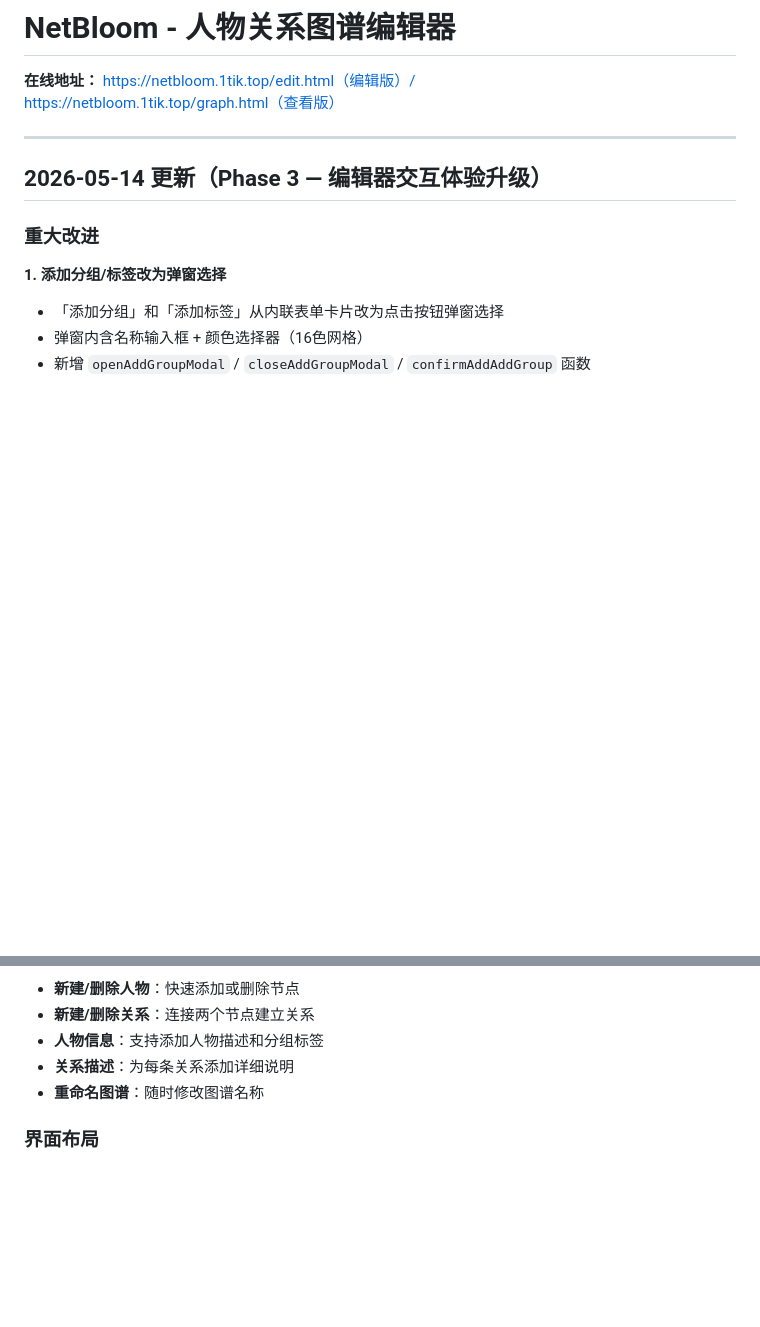
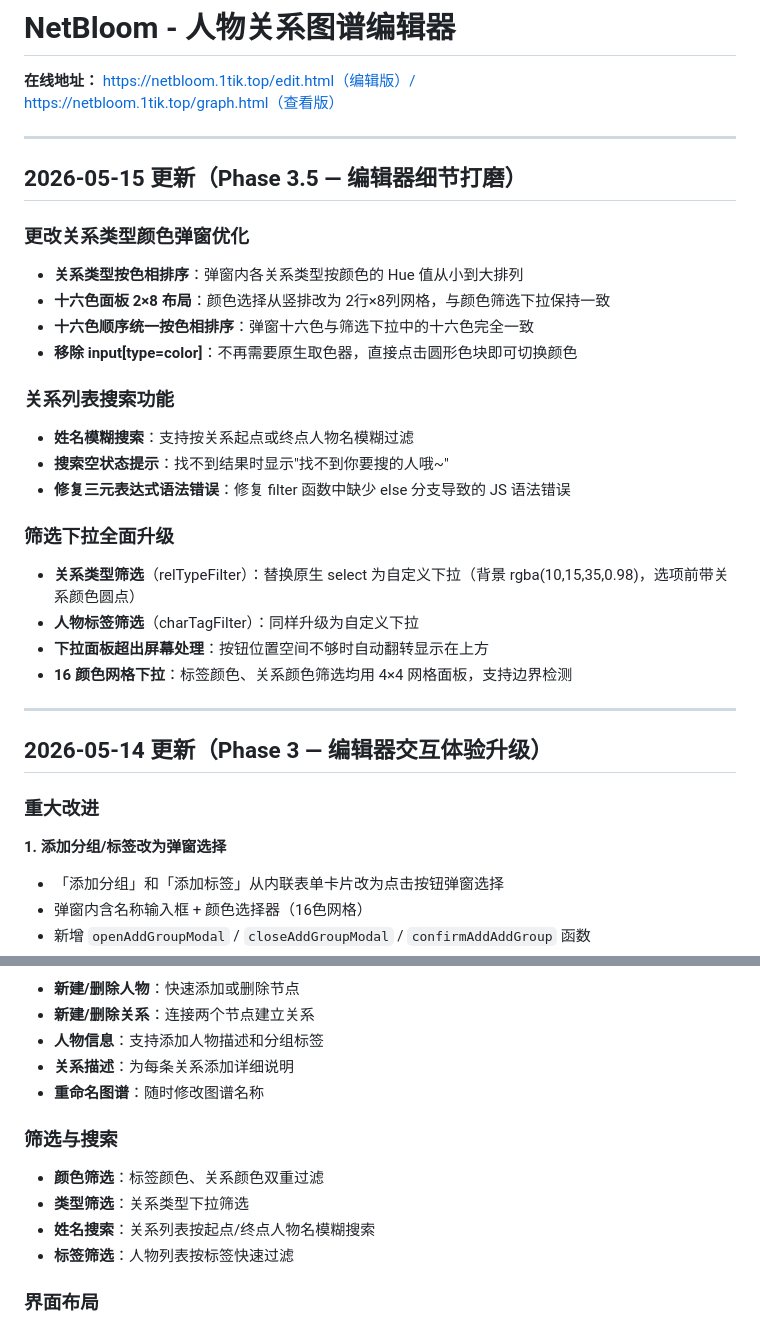
Before and after one commit to royadam21/netbloom, a Markdown page: README.md, 2 parts joined by grey strips. GitHub-like rendering; blank space fills up the shorter version.

Commit message:
docs: 更新 README，添加 2026-05-15 工作记录

```diff
--- a/README.md
+++ b/README.md
@@ -1,6 +1,27 @@
 # NetBloom - 人物关系图谱编辑器
 
 **在线地址：** https://netbloom.1tik.top/edit.html（编辑版）/ https://netbloom.1tik.top/graph.html（查看版）
+
+---
+
+## 2026-05-15 更新（Phase 3.5 — 编辑器细节打磨）
+
+### 更改关系类型颜色弹窗优化
+- **关系类型按色相排序**：弹窗内各关系类型按颜色的 Hue 值从小到大排列
+- **十六色面板 2×8 布局**：颜色选择从竖排改为 2行×8列网格，与颜色筛选下拉保持一致
+- **十六色顺序统一按色相排序**：弹窗十六色与筛选下拉中的十六色完全一致
+- **移除 input[type=color]**：不再需要原生取色器，直接点击圆形色块即可切换颜色
+
+### 关系列表搜索功能
+- **姓名模糊搜索**：支持按关系起点或终点人物名模糊过滤
+- **搜索空状态提示**：找不到结果时显示"找不到你要搜的人哦~"
+- **修复三元表达式语法错误**：修复 filter 函数中缺少 else 分支导致的 JS 语法错误
+
+### 筛选下拉全面升级
+- **关系类型筛选**（relTypeFilter）：替换原生 select 为自定义下拉（背景 rgba(10,15,35,0.98)，选项前带关系颜色圆点）
+- **人物标签筛选**（charTagFilter）：同样升级为自定义下拉
+- **下拉面板超出屏幕处理**：按钮位置空间不够时自动翻转显示在上方
+- **16 颜色网格下拉**：标签颜色、关系颜色筛选均用 4×4 网格面板，支持边界检测
 
 ---
 
@@ -54,6 +75,12 @@
 - **关系描述**：为每条关系添加详细说明
 - **重命名图谱**：随时修改图谱名称
 
+### 筛选与搜索
+- **颜色筛选**：标签颜色、关系颜色双重过滤
+- **类型筛选**：关系类型下拉筛选
+- **姓名搜索**：关系列表按起点/终点人物名模糊搜索
+- **标签筛选**：人物列表按标签快速过滤
+
 ### 界面布局
 - **可折叠编辑面板**：点击全屏预览按钮收起左侧面板
 - **右侧抽屉式编辑面板**：分组/标签/关系/人物四tab切换
```
